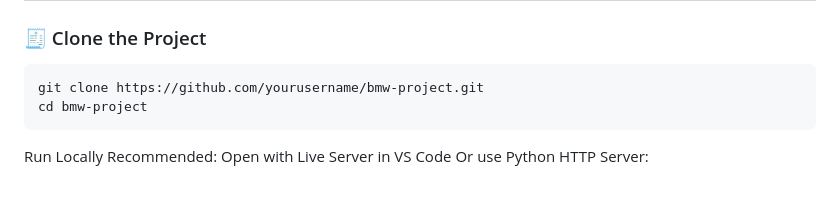
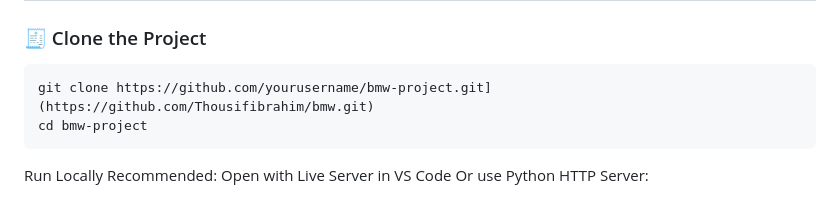
Before and after one commit to Thousifibrahim/bmw, a Markdown page: readme.md, the part around the change. GitHub-like rendering.

````diff
--- a/readme.md
+++ b/readme.md
@@ -72,7 +72,7 @@ bmw-project/
 
 ### 🧾 Clone the Project
 ```bash
-git clone https://github.com/yourusername/bmw-project.git
+git clone https://github.com/yourusername/bmw-project.git](https://github.com/Thousifibrahim/bmw.git)
 cd bmw-project
 ```
 Run Locally
````
